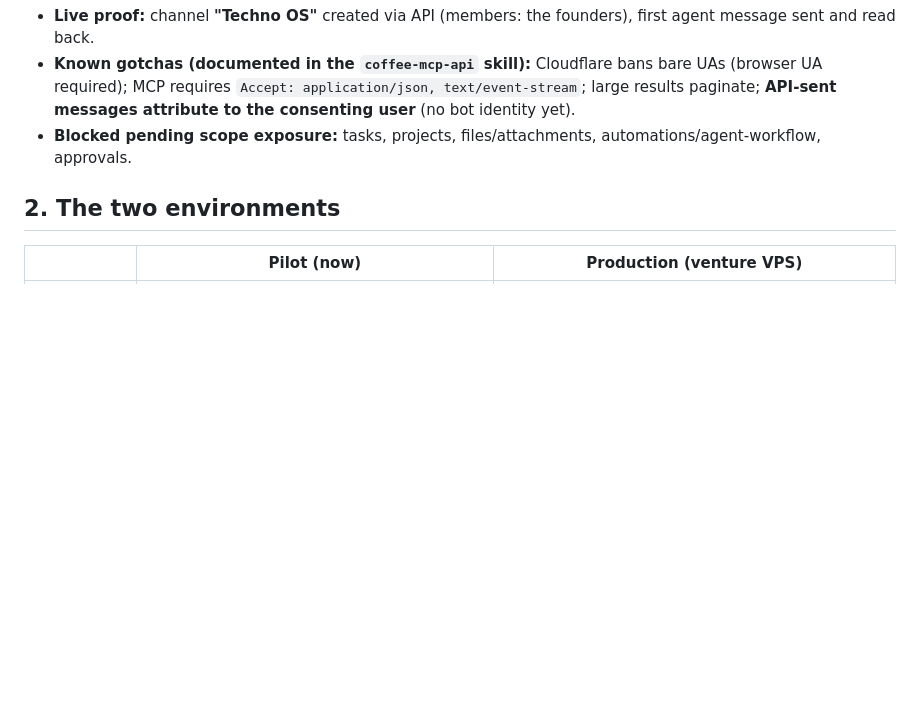
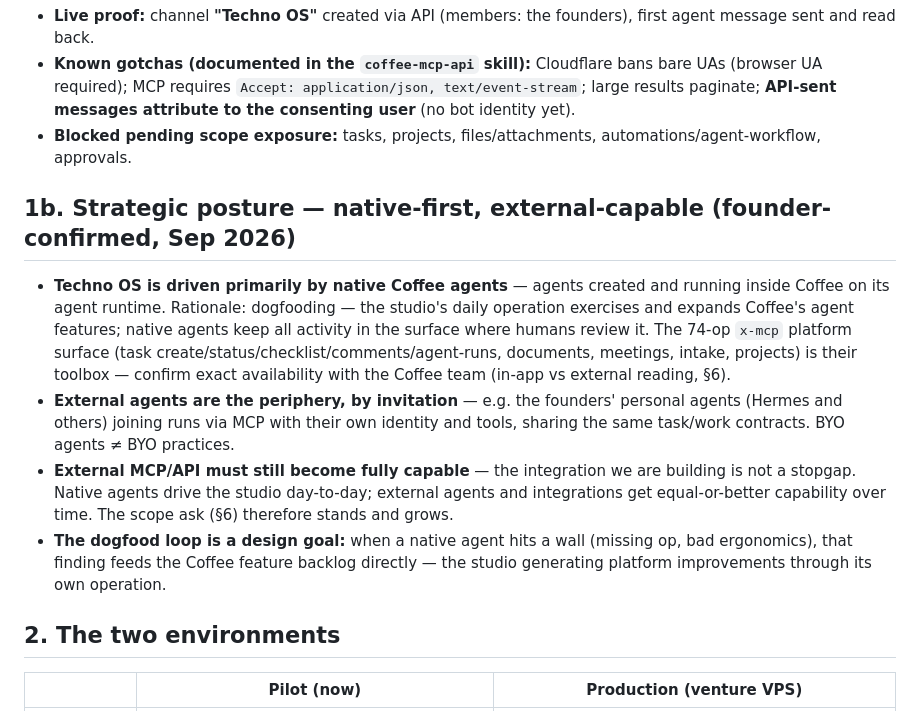
Before and after one commit to technodotventures/techno-factory, a Markdown page: docs/coffee-integration.md, the part around the change. Drawn GitHub-style; blank space fills up the shorter version.

Commit message:
strategy: native-first, external-capable — native Coffee agents drive Techno OS (dogfood loop); external agents are invited periphery; external MCP/API capability target reaffirmed

```diff
--- a/docs/coffee-integration.md
+++ b/docs/coffee-integration.md
@@ -12,6 +12,13 @@
 - **Live proof:** channel **"Techno OS"** created via API (members: the founders), first agent message sent and read back.
 - **Known gotchas (documented in the `coffee-mcp-api` skill):** Cloudflare bans bare UAs (browser UA required); MCP requires `Accept: application/json, text/event-stream`; large results paginate; **API-sent messages attribute to the consenting user** (no bot identity yet).
 - **Blocked pending scope exposure:** tasks, projects, files/attachments, automations/agent-workflow, approvals.
+
+## 1b. Strategic posture — native-first, external-capable (founder-confirmed, Sep 2026)
+
+- **Techno OS is driven primarily by native Coffee agents** — agents created and running inside Coffee on its agent runtime. Rationale: dogfooding — the studio's daily operation exercises and expands Coffee's agent features; native agents keep all activity in the surface where humans review it. The 74-op `x-mcp` platform surface (task create/status/checklist/comments/agent-runs, documents, meetings, intake, projects) is their toolbox — confirm exact availability with the Coffee team (in-app vs external reading, §6).
+- **External agents are the periphery, by invitation** — e.g. the founders' personal agents (Hermes and others) joining runs via MCP with their own identity and tools, sharing the same task/work contracts. BYO agents ≠ BYO practices.
+- **External MCP/API must still become fully capable** — the integration we are building is not a stopgap. Native agents drive the studio day-to-day; external agents and integrations get equal-or-better capability over time. The scope ask (§6) therefore stands and grows.
+- **The dogfood loop is a design goal:** when a native agent hits a wall (missing op, bad ergonomics), that finding feeds the Coffee feature backlog directly — the studio generating platform improvements through its own operation.
 
 ## 2. The two environments
 
```
Also changed, not shown: docs/Techno_OS.md (+1 -1 lines).
